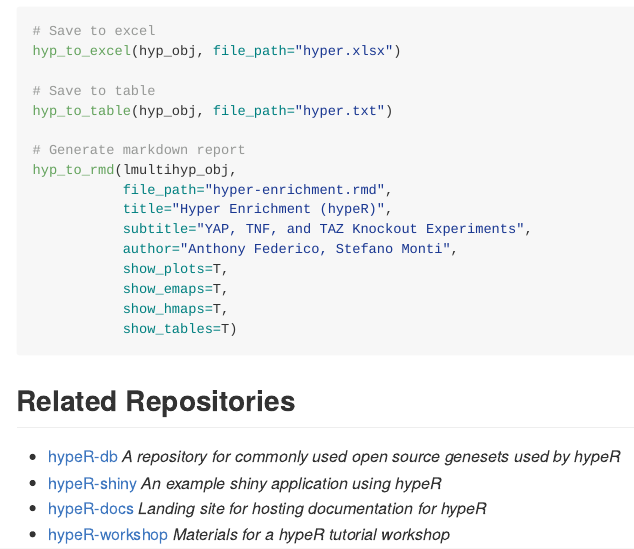
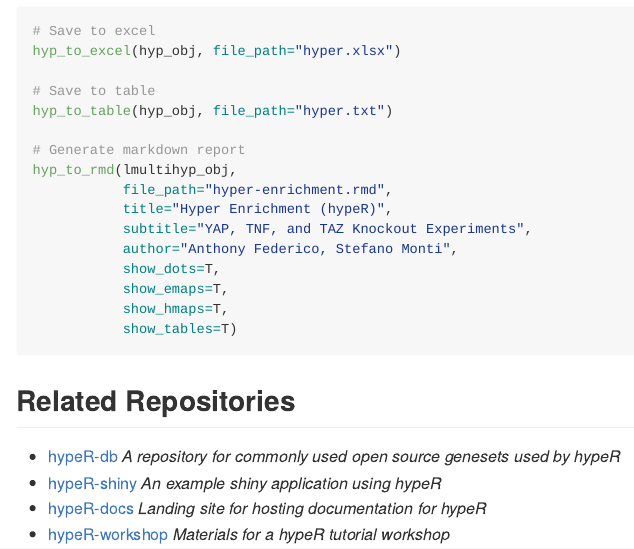
Before and after one commit to montilab/hypeR, an R Markdown document (README.Rmd): the page in a window 1100 px wide, from 2720 px down. The pictures show the output file README.md that the author committed with the source, drawn offline in the style of GitHub; badge pictures from the web are left out.

Commit message:
Update README

```diff
--- a/README.Rmd
+++ b/README.Rmd
@@ -148,7 +148,7 @@ hyp_to_rmd(lmultihyp_obj,
            title="Hyper Enrichment (hypeR)",
            subtitle="YAP, TNF, and TAZ Knockout Experiments",
            author="Anthony Federico, Stefano Monti",
-           show_plots=T,
+           show_dots=T,
            show_emaps=T,
            show_hmaps=T,
            show_tables=T)
```
Also changed, not shown: README.md.
